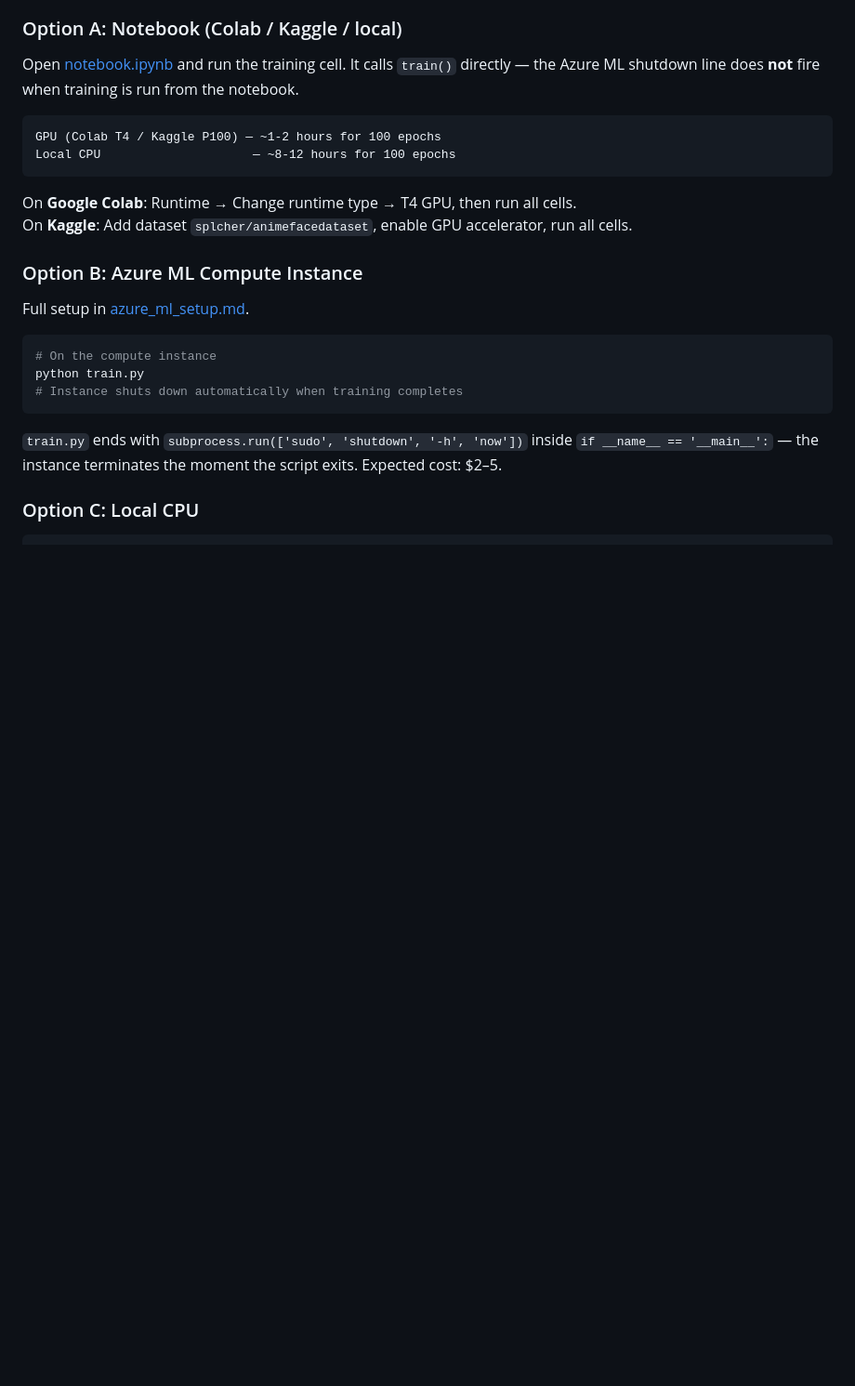
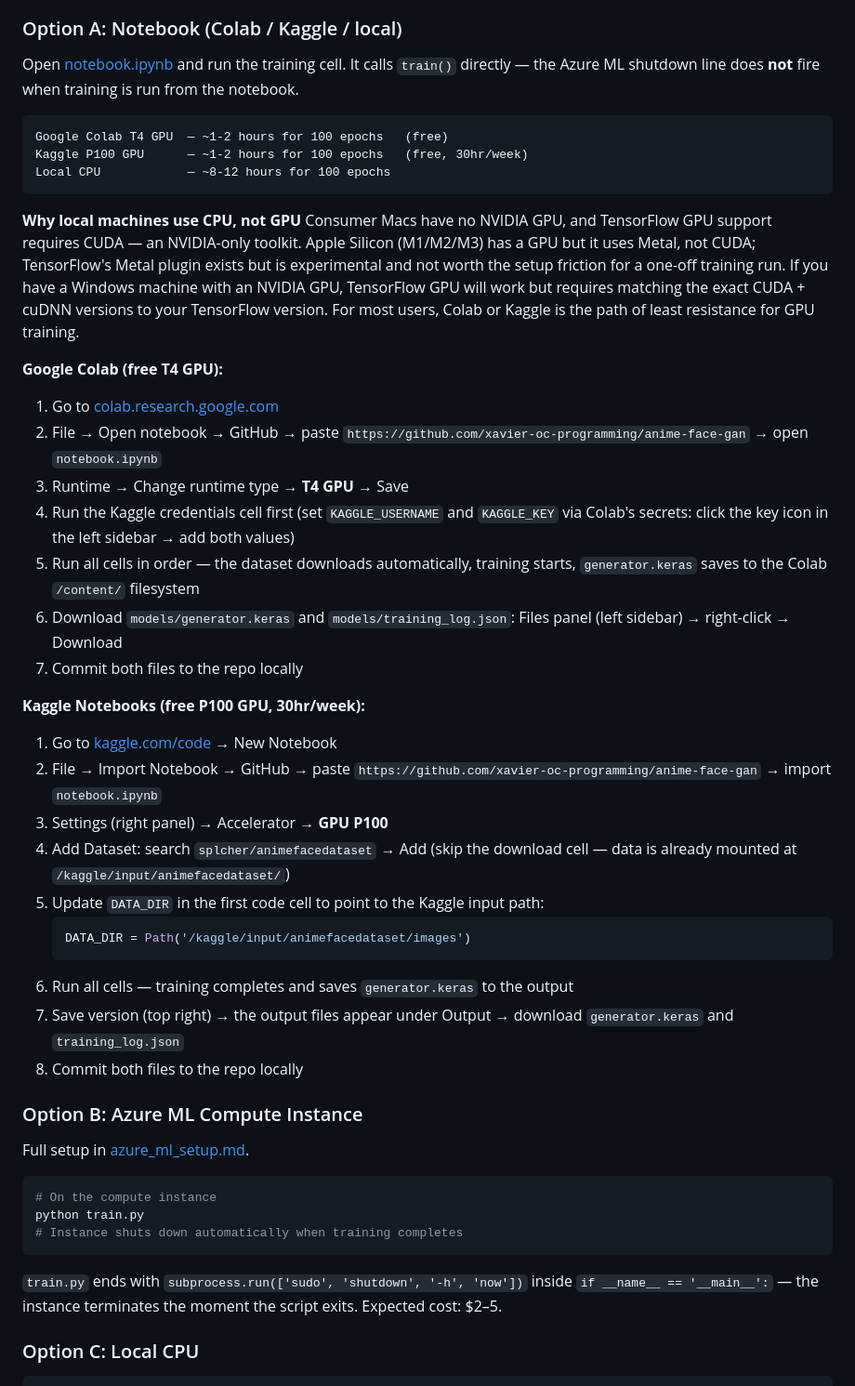
Before and after one commit to xavier-oc-programming/anime-face-gan, a Markdown page: README.md, the part around the change. Shown at 93% size. Drawn GitHub-style; blank space fills up the shorter version.

Commit message:
Expand Colab/Kaggle training instructions and explain CPU-only on local machines

````diff
--- a/README.md
+++ b/README.md
@@ -90,12 +90,35 @@ Four options depending on available compute. The notebook supports all of them.
 Open [notebook.ipynb](notebook.ipynb) and run the training cell. It calls `train()` directly — the Azure ML shutdown line does **not** fire when training is run from the notebook.
 
 ```
-GPU (Colab T4 / Kaggle P100) — ~1-2 hours for 100 epochs
-Local CPU                     — ~8-12 hours for 100 epochs
+Google Colab T4 GPU  — ~1-2 hours for 100 epochs   (free)
+Kaggle P100 GPU      — ~1-2 hours for 100 epochs   (free, 30hr/week)
+Local CPU            — ~8-12 hours for 100 epochs
 ```
 
-On **Google Colab**: Runtime → Change runtime type → T4 GPU, then run all cells.
-On **Kaggle**: Add dataset `splcher/animefacedataset`, enable GPU accelerator, run all cells.
+**Why local machines use CPU, not GPU**
+Consumer Macs have no NVIDIA GPU, and TensorFlow GPU support requires CUDA — an NVIDIA-only toolkit. Apple Silicon (M1/M2/M3) has a GPU but it uses Metal, not CUDA; TensorFlow's Metal plugin exists but is experimental and not worth the setup friction for a one-off training run. If you have a Windows machine with an NVIDIA GPU, TensorFlow GPU will work but requires matching the exact CUDA + cuDNN versions to your TensorFlow version. For most users, Colab or Kaggle is the path of least resistance for GPU training.
+
+**Google Colab (free T4 GPU):**
+1. Go to [colab.research.google.com](https://colab.research.google.com)
+2. File → Open notebook → GitHub → paste `https://github.com/xavier-oc-programming/anime-face-gan` → open `notebook.ipynb`
+3. Runtime → Change runtime type → **T4 GPU** → Save
+4. Run the Kaggle credentials cell first (set `KAGGLE_USERNAME` and `KAGGLE_KEY` via Colab's secrets: click the key icon in the left sidebar → add both values)
+5. Run all cells in order — the dataset downloads automatically, training starts, `generator.keras` saves to the Colab `/content/` filesystem
+6. Download `models/generator.keras` and `models/training_log.json`: Files panel (left sidebar) → right-click → Download
+7. Commit both files to the repo locally
+
+**Kaggle Notebooks (free P100 GPU, 30hr/week):**
+1. Go to [kaggle.com/code](https://kaggle.com/code) → New Notebook
+2. File → Import Notebook → GitHub → paste `https://github.com/xavier-oc-programming/anime-face-gan` → import `notebook.ipynb`
+3. Settings (right panel) → Accelerator → **GPU P100**
+4. Add Dataset: search `splcher/animefacedataset` → Add (skip the download cell — data is already mounted at `/kaggle/input/animefacedataset/`)
+5. Update `DATA_DIR` in the first code cell to point to the Kaggle input path:
+   ```python
+   DATA_DIR = Path('/kaggle/input/animefacedataset/images')
+   ```
+6. Run all cells — training completes and saves `generator.keras` to the output
+7. Save version (top right) → the output files appear under Output → download `generator.keras` and `training_log.json`
+8. Commit both files to the repo locally
 
 ### Option B: Azure ML Compute Instance
 
````
